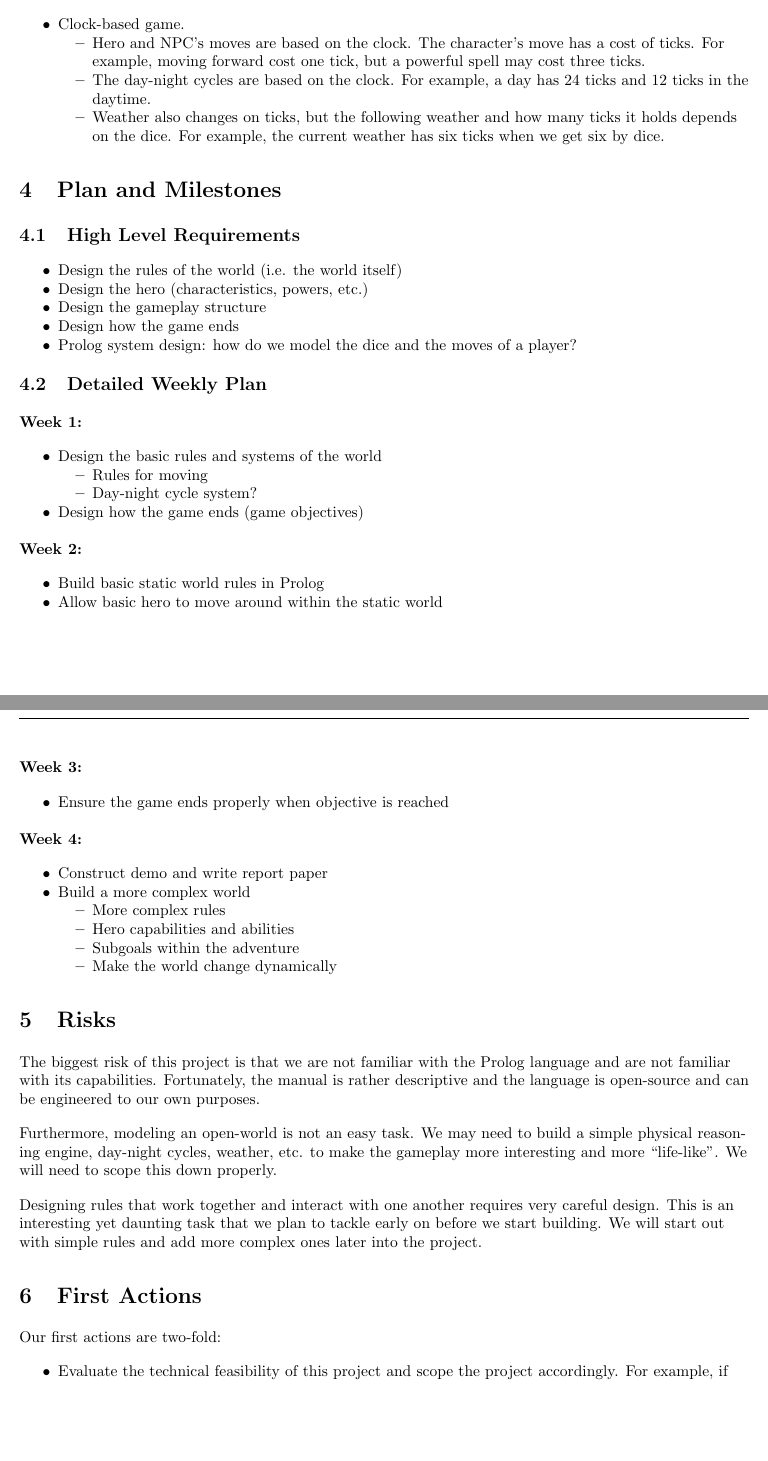
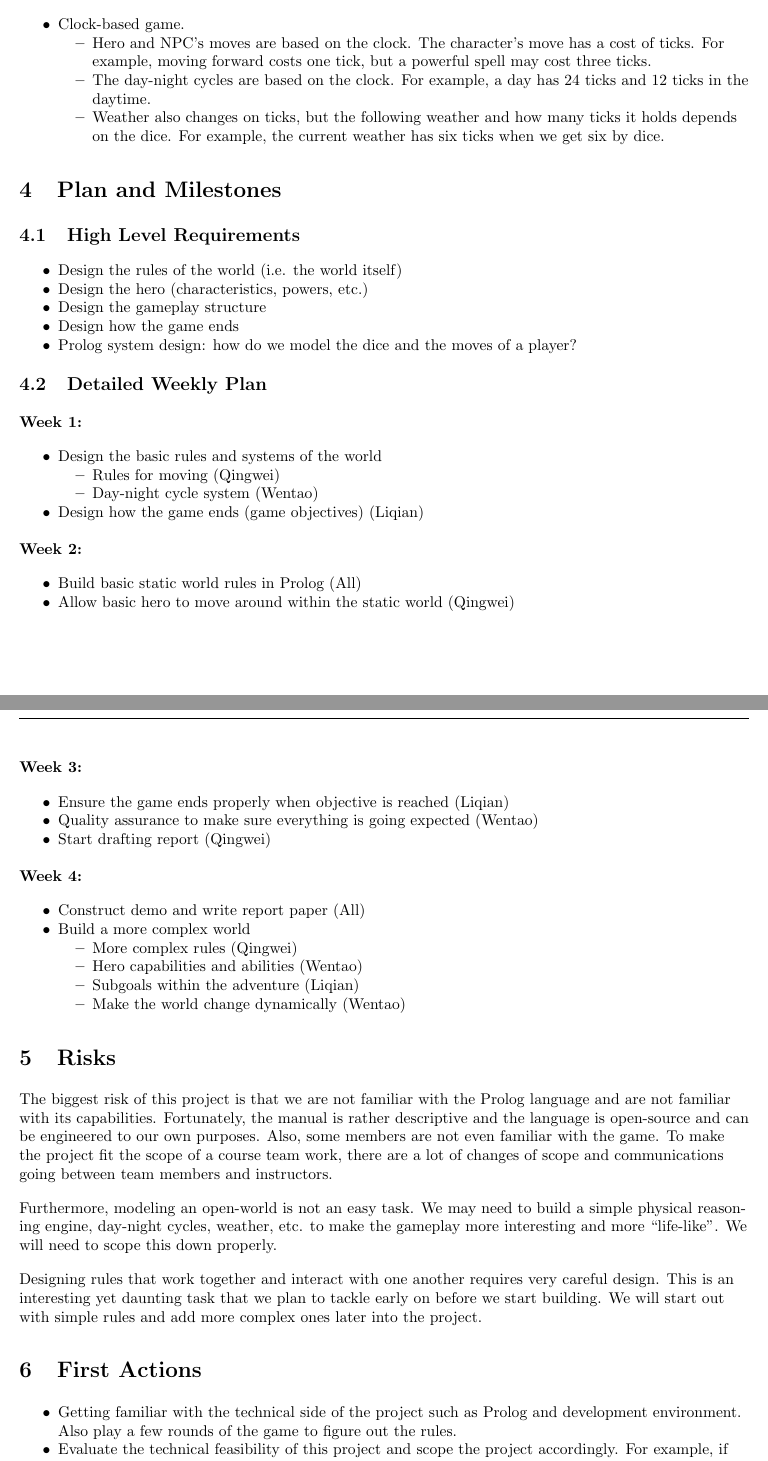
Before and after one commit to lqwk/prolog-adventure, a LaTeX document (proposal/proposal.tex): two parts of pages 2 and 3 of 3, joined at a grey line, cut so that both start at the same text, the shorter picture padded with empty space. Compiled offline with pdfLaTeX.

Commit message:
[proposal] final draft

```diff
--- a/proposal/proposal.tex
+++ b/proposal/proposal.tex
@@ -97,7 +97,7 @@ The following lists some requirements and questions:
 \begin{itemize}
 \item Clock-based game.
     \begin{itemize}
-    \item Hero and NPC’s moves are based on the clock. The character’s move has a cost of ticks. For example, moving forward cost one tick, but a powerful spell may cost three ticks.
+    \item Hero and NPC’s moves are based on the clock. The character’s move has a cost of ticks. For example, moving forward costs one tick, but a powerful spell may cost three ticks.
     \item The day-night cycles are based on the clock. For example, a day has 24 ticks and 12 ticks in the daytime.
     \item Weather also changes on ticks, but the following weather and how many ticks it holds depends on the dice. For example, the current weather has six ticks when we get six by dice.
     \end{itemize}
@@ -124,38 +124,40 @@ The following lists some requirements and questions:
 \begin{itemize}
 \item Design the basic rules and systems of the world
     \begin{itemize}
-    \item Rules for moving
-    \item Day-night cycle system?
+    \item Rules for moving (Qingwei)
+    \item Day-night cycle system (Wentao)
     \end{itemize}
-\item Design how the game ends (game objectives)
+\item Design how the game ends (game objectives) (Liqian)
 \end{itemize}
 
 
 \subsubsection*{Week 2:}
 
 \begin{itemize}
-\item Build basic static world rules in Prolog
-\item Allow basic hero to move around within the static world
+\item Build basic static world rules in Prolog (All)
+\item Allow basic hero to move around within the static world (Qingwei)
 \end{itemize}
 
 
 \subsubsection*{Week 3:}
 
 \begin{itemize}
-\item Ensure the game ends properly when objective is reached
+\item Ensure the game ends properly when objective is reached (Liqian)
+\item Quality assurance to make sure everything is going expected (Wentao)
+\item Start drafting report (Qingwei)
 \end{itemize}
 
 
 \subsubsection*{Week 4:}
 
 \begin{itemize}
-\item Construct demo and write report paper
+\item Construct demo and write report paper (All)
 \item Build a more complex world
     \begin{itemize}
-    \item More complex rules
-    \item Hero capabilities and abilities
-    \item Subgoals within the adventure
-    \item Make the world change dynamically
+    \item More complex rules (Qingwei)
+    \item Hero capabilities and abilities (Wentao)
+    \item Subgoals within the adventure (Liqian)
+    \item Make the world change dynamically (Wentao)
     \end{itemize}
 \end{itemize}
 
@@ -163,7 +165,7 @@ The following lists some requirements and questions:
 
 \section{Risks}
 
-The biggest risk of this project is that we are not familiar with the Prolog language and are not familiar with its capabilities. Fortunately, the manual is rather descriptive and the language is open-source and can be engineered to our own purposes.
+The biggest risk of this project is that we are not familiar with the Prolog language and are not familiar with its capabilities. Fortunately, the manual is rather descriptive and the language is open-source and can be engineered to our own purposes. Also, some members are not even familiar with the game. To make the project fit the scope of a course team work, there are a lot of changes of scope and communications going between team members and instructors.
 
 Furthermore, modeling an open-world is not an easy task. We may need to build a simple physical reasoning engine, day-night cycles, weather, etc. to make the gameplay more interesting and more “life-like”. We will need to scope this down properly.
 
@@ -172,9 +174,8 @@ Designing rules that work together and interact with one another requires very c
 
 \section{First Actions}
 
-Our first actions are two-fold:
-
 \begin{itemize}
+\item Getting familiar with the technical side of the project such as Prolog and development environment. Also play a few rounds of the game to figure out the rules.
 \item Evaluate the technical feasibility of this project and scope the project accordingly. For example, if modeling a dice is not possible, then we can make moves deterministic and focus more on designing the open-world rules.
 \item Designing the open-world rules. We need to figure out how complicated it should be and what components (physical reasoning engine, day-night cycles, weather, etc) we should include.
 \item Building a basic world and hero that allows moving throughout.
```
Also changed, not shown: proposal/proposal.pdf.
